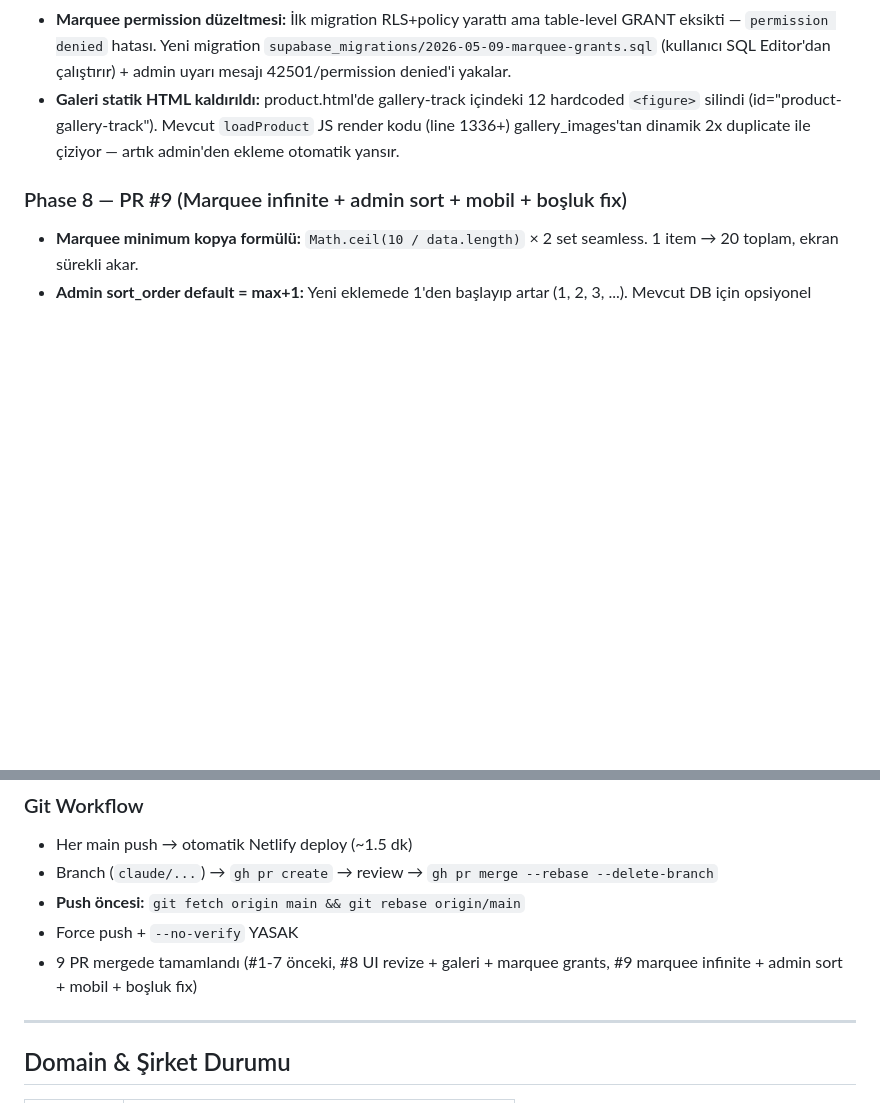
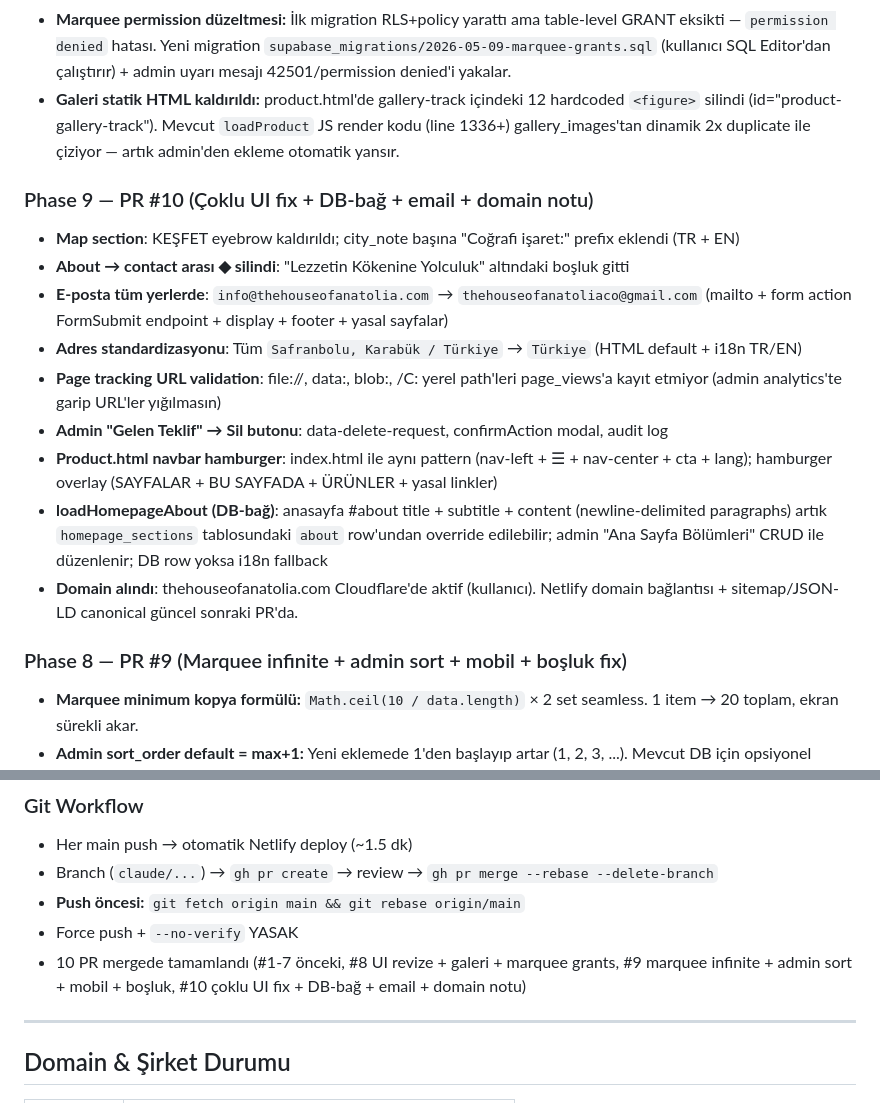
Before and after one commit to ataabeeyzaa/the-house-of-anatolia, a Markdown page: HANDOFF.md, 2 parts joined by grey strips. GitHub-like rendering; blank space fills up the shorter version.

```diff
--- a/HANDOFF.md
+++ b/HANDOFF.md
@@ -139,6 +139,18 @@ Detay: ARCHITECTURE.md
 - **Marquee permission düzeltmesi:** İlk migration RLS+policy yarattı ama table-level GRANT eksikti — `permission denied` hatası. Yeni migration `supabase_migrations/2026-05-09-marquee-grants.sql` (kullanıcı SQL Editor'dan çalıştırır) + admin uyarı mesajı 42501/permission denied'i yakalar.
 - **Galeri statik HTML kaldırıldı:** product.html'de gallery-track içindeki 12 hardcoded `<figure>` silindi (id="product-gallery-track"). Mevcut `loadProduct` JS render kodu (line 1336+) gallery_images'tan dinamik 2x duplicate ile çiziyor — artık admin'den ekleme otomatik yansır.
 
+### Phase 9 — PR #10 (Çoklu UI fix + DB-bağ + email + domain notu)
+
+- **Map section**: KEŞFET eyebrow kaldırıldı; city_note başına "Coğrafi işaret:" prefix eklendi (TR + EN)
+- **About → contact arası ◆ silindi**: "Lezzetin Kökenine Yolculuk" altındaki boşluk gitti
+- **E-posta tüm yerlerde**: `info@thehouseofanatolia.com` → `thehouseofanatoliaco@gmail.com` (mailto + form action FormSubmit endpoint + display + footer + yasal sayfalar)
+- **Adres standardizasyonu**: Tüm `Safranbolu, Karabük / Türkiye` → `Türkiye` (HTML default + i18n TR/EN)
+- **Page tracking URL validation**: file://, data:, blob:, /C: yerel path'leri page_views'a kayıt etmiyor (admin analytics'te garip URL'ler yığılmasın)
+- **Admin "Gelen Teklif" → Sil butonu**: data-delete-request, confirmAction modal, audit log
+- **Product.html navbar hamburger**: index.html ile aynı pattern (nav-left + ☰ + nav-center + cta + lang); hamburger overlay (SAYFALAR + BU SAYFADA + ÜRÜNLER + yasal linkler)
+- **loadHomepageAbout (DB-bağ)**: anasayfa #about title + subtitle + content (newline-delimited paragraphs) artık `homepage_sections` tablosundaki `about` row'undan override edilebilir; admin "Ana Sayfa Bölümleri" CRUD ile düzenlenir; DB row yoksa i18n fallback
+- **Domain alındı**: thehouseofanatolia.com Cloudflare'de aktif (kullanıcı). Netlify domain bağlantısı + sitemap/JSON-LD canonical güncel sonraki PR'da.
+
 ### Phase 8 — PR #9 (Marquee infinite + admin sort + mobil + boşluk fix)
 
 - **Marquee minimum kopya formülü:** `Math.ceil(10 / data.length)` × 2 set seamless. 1 item → 20 toplam, ekran sürekli akar.
@@ -232,7 +244,7 @@ Detay: KNOWN_ISSUES.md
 - Branch (`claude/...`) → `gh pr create` → review → `gh pr merge --rebase --delete-branch`
 - **Push öncesi:** `git fetch origin main && git rebase origin/main`
 - Force push + `--no-verify` YASAK
-- 9 PR mergede tamamlandı (#1-7 önceki, #8 UI revize + galeri + marquee grants, #9 marquee infinite + admin sort + mobil + boşluk fix)
+- 10 PR mergede tamamlandı (#1-7 önceki, #8 UI revize + galeri + marquee grants, #9 marquee infinite + admin sort + mobil + boşluk, #10 çoklu UI fix + DB-bağ + email + domain notu)
 
 ---
 
```
Also changed, not shown: other parts of HANDOFF.md (+1 -1 lines), FIRST_PROMPT.md (+2 -1 lines), KNOWN_ISSUES.md (+32 -1 lines).
